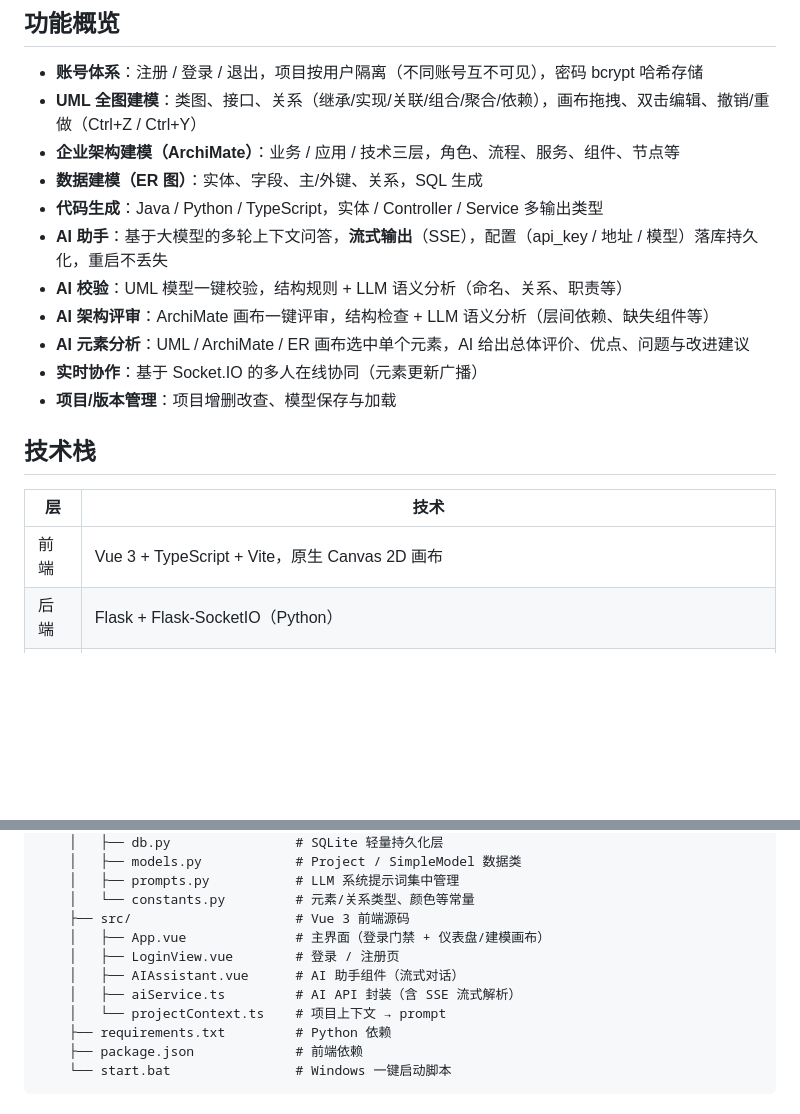
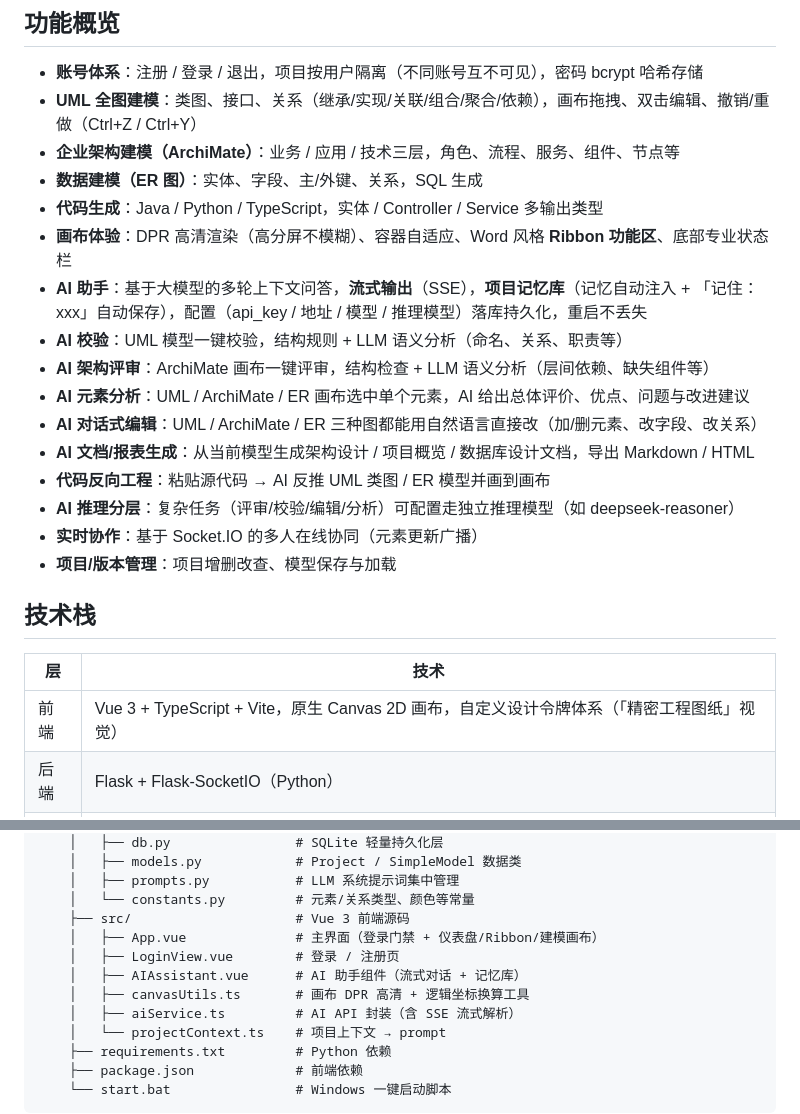
Before and after one commit to brbg/EA_fake, a Markdown page: README.md, 2 parts joined by grey strips. Drawn GitHub-style; blank space fills up the shorter version.

Commit message:
docs: README 更新画布/Ribbon/AI 文档/记忆库等新能力

```diff
--- a/README.md
+++ b/README.md
@@ -11,10 +11,15 @@
 - **企业架构建模（ArchiMate）**：业务 / 应用 / 技术三层，角色、流程、服务、组件、节点等
 - **数据建模（ER 图）**：实体、字段、主/外键、关系，SQL 生成
 - **代码生成**：Java / Python / TypeScript，实体 / Controller / Service 多输出类型
-- **AI 助手**：基于大模型的多轮上下文问答，**流式输出**（SSE），配置（api_key / 地址 / 模型）落库持久化，重启不丢失
+- **画布体验**：DPR 高清渲染（高分屏不模糊）、容器自适应、Word 风格 **Ribbon 功能区**、底部专业状态栏
+- **AI 助手**：基于大模型的多轮上下文问答，**流式输出**（SSE），**项目记忆库**（记忆自动注入 + 「记住：xxx」自动保存），配置（api_key / 地址 / 模型 / 推理模型）落库持久化，重启不丢失
 - **AI 校验**：UML 模型一键校验，结构规则 + LLM 语义分析（命名、关系、职责等）
 - **AI 架构评审**：ArchiMate 画布一键评审，结构检查 + LLM 语义分析（层间依赖、缺失组件等）
 - **AI 元素分析**：UML / ArchiMate / ER 画布选中单个元素，AI 给出总体评价、优点、问题与改进建议
+- **AI 对话式编辑**：UML / ArchiMate / ER 三种图都能用自然语言直接改（加/删元素、改字段、改关系）
+- **AI 文档/报表生成**：从当前模型生成架构设计 / 项目概览 / 数据库设计文档，导出 Markdown / HTML
+- **代码反向工程**：粘贴源代码 → AI 反推 UML 类图 / ER 模型并画到画布
+- **AI 推理分层**：复杂任务（评审/校验/编辑/分析）可配置走独立推理模型（如 deepseek-reasoner）
 - **实时协作**：基于 Socket.IO 的多人在线协同（元素更新广播）
 - **项目/版本管理**：项目增删改查、模型保存与加载
 
@@ -22,7 +27,7 @@
 
 | 层 | 技术 |
 |---|---|
-| 前端 | Vue 3 + TypeScript + Vite，原生 Canvas 2D 画布 |
+| 前端 | Vue 3 + TypeScript + Vite，原生 Canvas 2D 画布，自定义设计令牌体系（「精密工程图纸」视觉） |
 | 后端 | Flask + Flask-SocketIO（Python） |
 | 存储 | SQLite（轻量 KV 层 `db.py`）+ 模型/项目等结构化数据 |
 | 认证 | 会话（`X-Session-Id`）+ bcrypt 密码哈希 |
@@ -43,9 +48,10 @@ EA_fake/
     │   ├── prompts.py           # LLM 系统提示词集中管理
     │   └── constants.py         # 元素/关系类型、颜色等常量
     ├── src/                     # Vue 3 前端源码
-    │   ├── App.vue              # 主界面（登录门禁 + 仪表盘/建模画布）
+    │   ├── App.vue              # 主界面（登录门禁 + 仪表盘/Ribbon/建模画布）
     │   ├── LoginView.vue        # 登录 / 注册页
-    │   ├── AIAssistant.vue      # AI 助手组件（流式对话）
+    │   ├── AIAssistant.vue      # AI 助手组件（流式对话 + 记忆库）
+    │   ├── canvasUtils.ts       # 画布 DPR 高清 + 逻辑坐标换算工具
     │   ├── aiService.ts         # AI API 封装（含 SSE 流式解析）
     │   └── projectContext.ts    # 项目上下文 → prompt
     ├── requirements.txt         # Python 依赖
```
